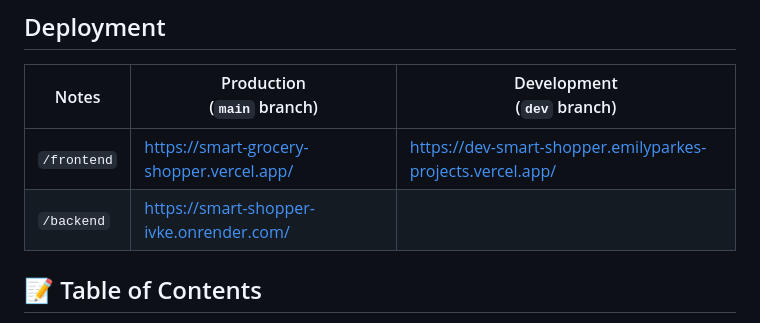
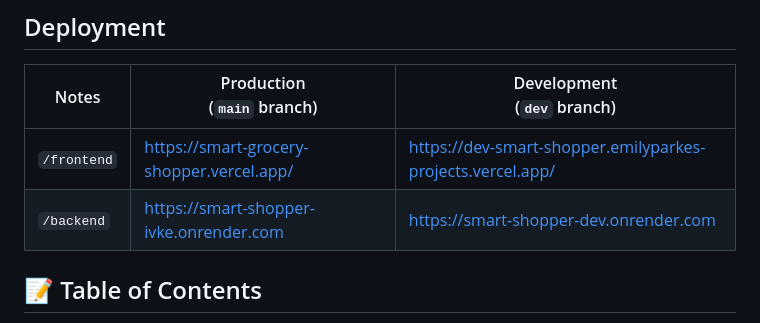
Before and after one commit to cool-people-make-things/smart-shopper, a Markdown page: README.md, the part around the change. Rendered like a GitHub page.

Commit message:
chore: update links

```diff
--- a/README.md
+++ b/README.md
@@ -25,7 +25,7 @@
 | Notes | Production <br/> (`main` branch) | Development <br/> (`dev` branch) |
 |----------|----------|----------|
 | `/frontend` | https://smart-grocery-shopper.vercel.app/ | https://dev-smart-shopper.emilyparkes-projects.vercel.app/ |
-| `/backend`  | https://smart-shopper-ivke.onrender.com/ | |
+| `/backend`  | https://smart-shopper-ivke.onrender.com | https://smart-shopper-dev.onrender.com |
 
 
 ## 📝 Table of Contents
```
